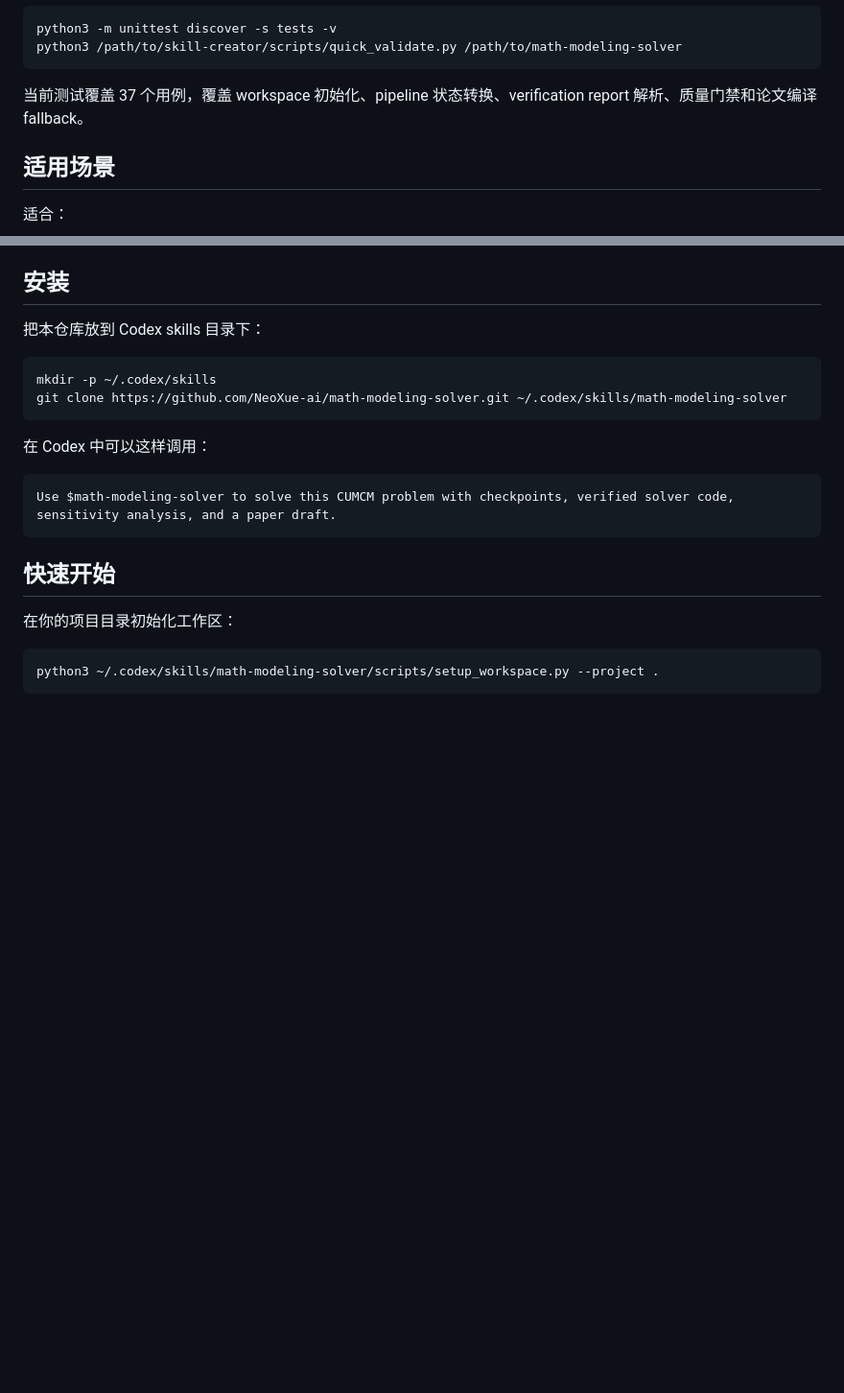
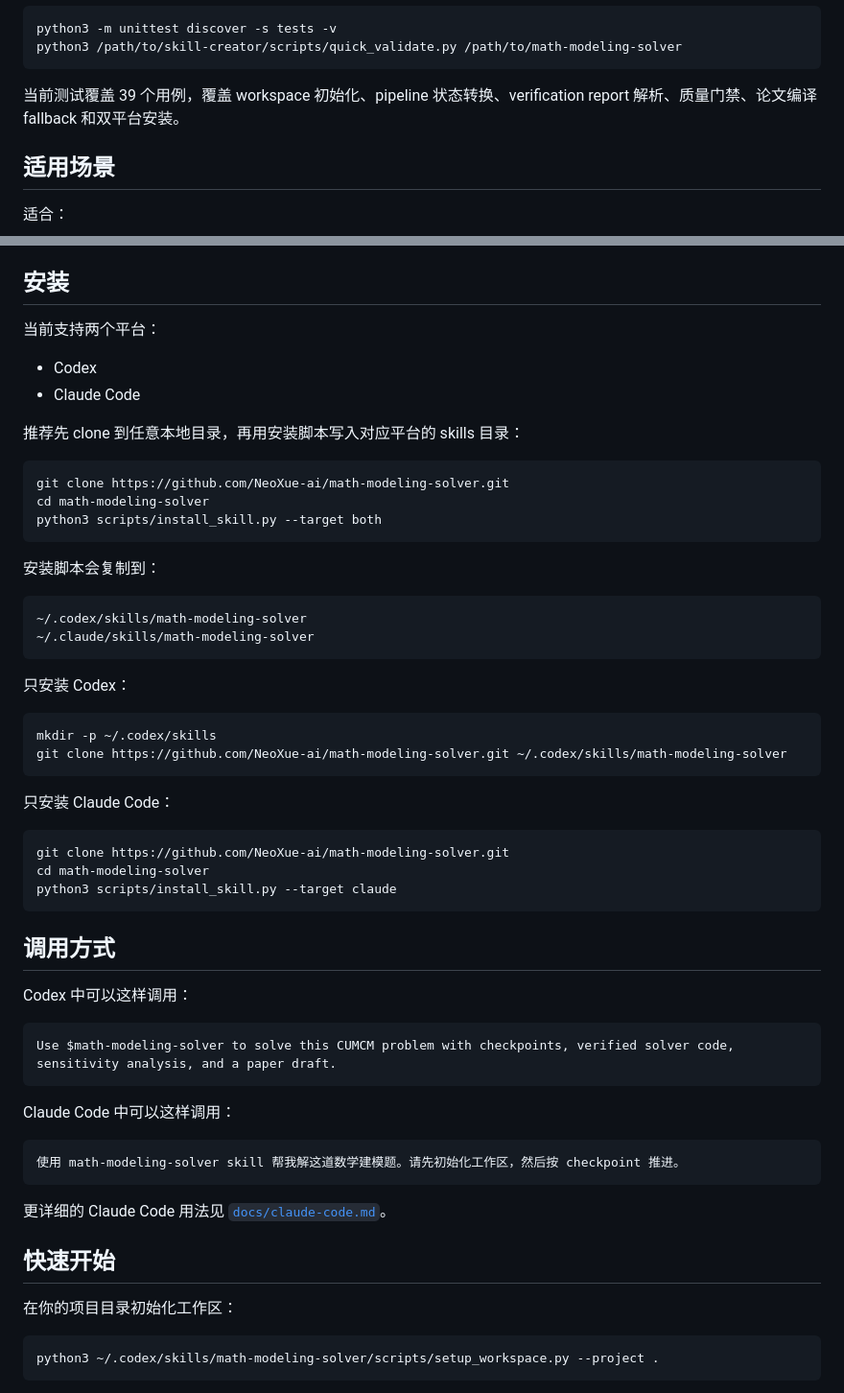
Before and after one commit to NeoXue-ai/math-modeling-solver, a Markdown page: README.md, 2 parts joined by grey strips. Shown at 96% size. Rendered like a GitHub page; blank space fills up the shorter version.

Commit message:
Add Claude Code install support

````diff
--- a/README.md
+++ b/README.md
@@ -23,7 +23,7 @@ python3 -m unittest discover -s tests -v
 python3 /path/to/skill-creator/scripts/quick_validate.py /path/to/math-modeling-solver
 ```
 
-当前测试覆盖 37 个用例，覆盖 workspace 初始化、pipeline 状态转换、verification report 解析、质量门禁和论文编译 fallback。
+当前测试覆盖 39 个用例，覆盖 workspace 初始化、pipeline 状态转换、verification report 解析、质量门禁、论文编译 fallback 和双平台安装。
 
 ## 适用场景
 
@@ -42,18 +42,56 @@ python3 /path/to/skill-creator/scripts/quick_validate.py /path/to/math-modeling-
 
 ## 安装
 
-把本仓库放到 Codex skills 目录下：
+当前支持两个平台：
+
+- Codex
+- Claude Code
+
+推荐先 clone 到任意本地目录，再用安装脚本写入对应平台的 skills 目录：
+
+```bash
+git clone https://github.com/NeoXue-ai/math-modeling-solver.git
+cd math-modeling-solver
+python3 scripts/install_skill.py --target both
+```
+
+安装脚本会复制到：
+
+```text
+~/.codex/skills/math-modeling-solver
+~/.claude/skills/math-modeling-solver
+```
+
+只安装 Codex：
 
 ```bash
 mkdir -p ~/.codex/skills
 git clone https://github.com/NeoXue-ai/math-modeling-solver.git ~/.codex/skills/math-modeling-solver
 ```
 
-在 Codex 中可以这样调用：
+只安装 Claude Code：
+
+```bash
+git clone https://github.com/NeoXue-ai/math-modeling-solver.git
+cd math-modeling-solver
+python3 scripts/install_skill.py --target claude
+```
+
+## 调用方式
+
+Codex 中可以这样调用：
 
 ```text
 Use $math-modeling-solver to solve this CUMCM problem with checkpoints, verified solver code, sensitivity analysis, and a paper draft.
 ```
+
+Claude Code 中可以这样调用：
+
+```text
+使用 math-modeling-solver skill 帮我解这道数学建模题。请先初始化工作区，然后按 checkpoint 推进。
+```
+
+更详细的 Claude Code 用法见 [`docs/claude-code.md`](docs/claude-code.md)。
 
 ## 快速开始
 
````
Also changed, not shown: other parts of README.md (+4 -0 lines).
